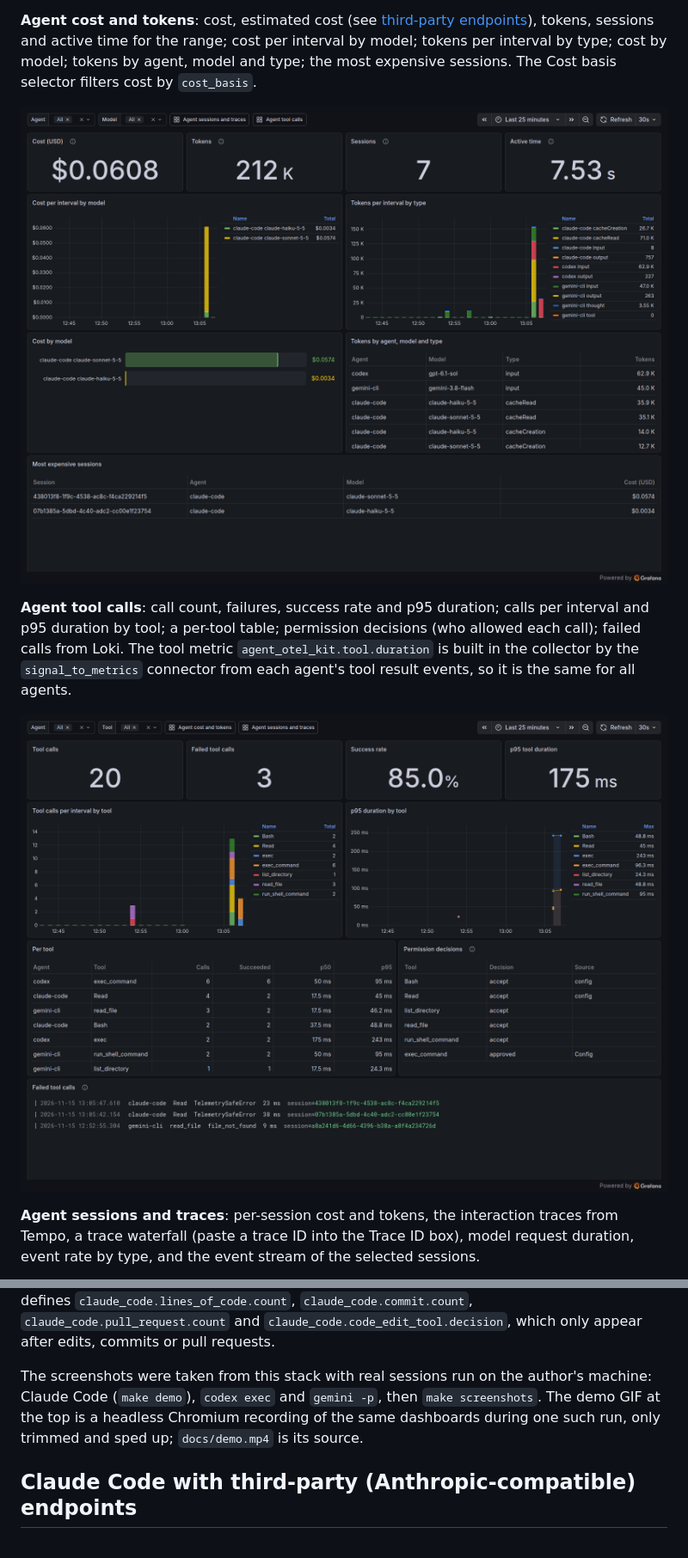
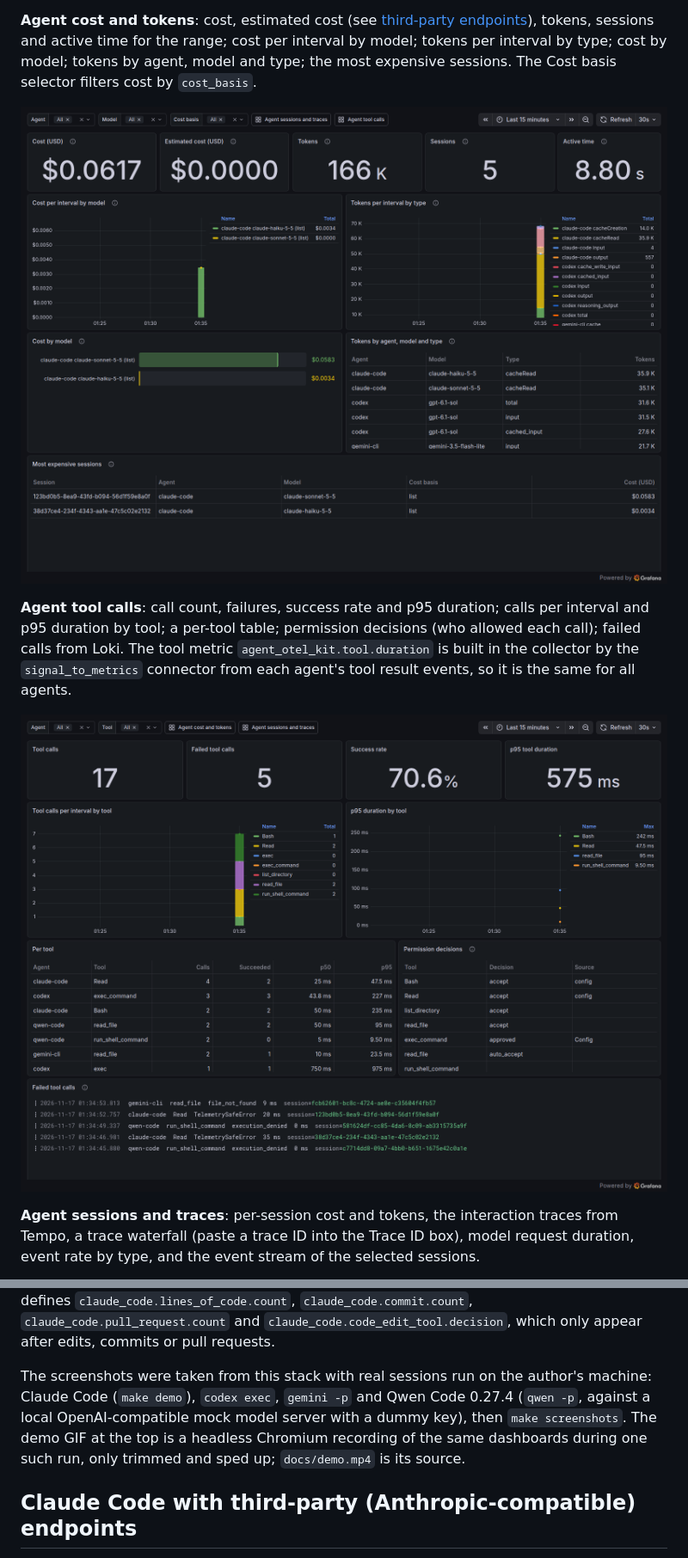
Before and after one commit to s3onghyun/agent-otel-kit, a Markdown page: README.md, 2 parts joined by grey strips. Shown at 86% size. Drawn GitHub-style; pictures changed too: docs/screenshots/grafana-cost-tokens.png, docs/screenshots/grafana-tool-calls.png.

```diff
--- a/README.md
+++ b/README.md
@@ -111,7 +111,7 @@ Metric names seen in Prometheus from Claude Code 2.1.325: `claude_code_cost_usag
 
 Event names seen in Loki: Claude Code `tool_result`, `tool_decision`, `api_request`, `user_prompt`, ...; Codex `codex.tool_result`, `codex.tool_decision`, `codex.sse_event`, `codex.api_request`, `codex.user_prompt`, ...; Gemini CLI `gemini_cli.tool_call`, `gemini_cli.api_request`, `gemini_cli.api_response`, `gemini_cli.file_operation`, `gemini_cli.user_prompt`, ...; Qwen Code `qwen-code.tool_call`, `qwen-code.api_request`, `qwen-code.api_response`, `qwen-code.file_operation`, `qwen-code.user_prompt`, .... Claude Code also defines `claude_code.lines_of_code.count`, `claude_code.commit.count`, `claude_code.pull_request.count` and `claude_code.code_edit_tool.decision`, which only appear after edits, commits or pull requests.
 
-The screenshots were taken from this stack with real sessions run on the author's machine: Claude Code (`make demo`), `codex exec` and `gemini -p`, then `make screenshots`. The demo GIF at the top is a headless Chromium recording of the same dashboards during one such run, only trimmed and sped up; `docs/demo.mp4` is its source.
+The screenshots were taken from this stack with real sessions run on the author's machine: Claude Code (`make demo`), `codex exec`, `gemini -p` and Qwen Code 0.27.4 (`qwen -p`, against a local OpenAI-compatible mock model server with a dummy key), then `make screenshots`. The demo GIF at the top is a headless Chromium recording of the same dashboards during one such run, only trimmed and sped up; `docs/demo.mp4` is its source.
 
 ## Claude Code with third-party (Anthropic-compatible) endpoints
 
```
Also changed, not shown: other parts of README.md (+1 -1 lines), README.zh-CN.md (+1 -1 lines), docs/screenshots/grafana-sessions-traces.png, docs/screenshots/perses-cost-tokens.png, docs/screenshots/perses-sessions-traces.png, docs/screenshots/perses-tool-calls.png, 3 other files.
